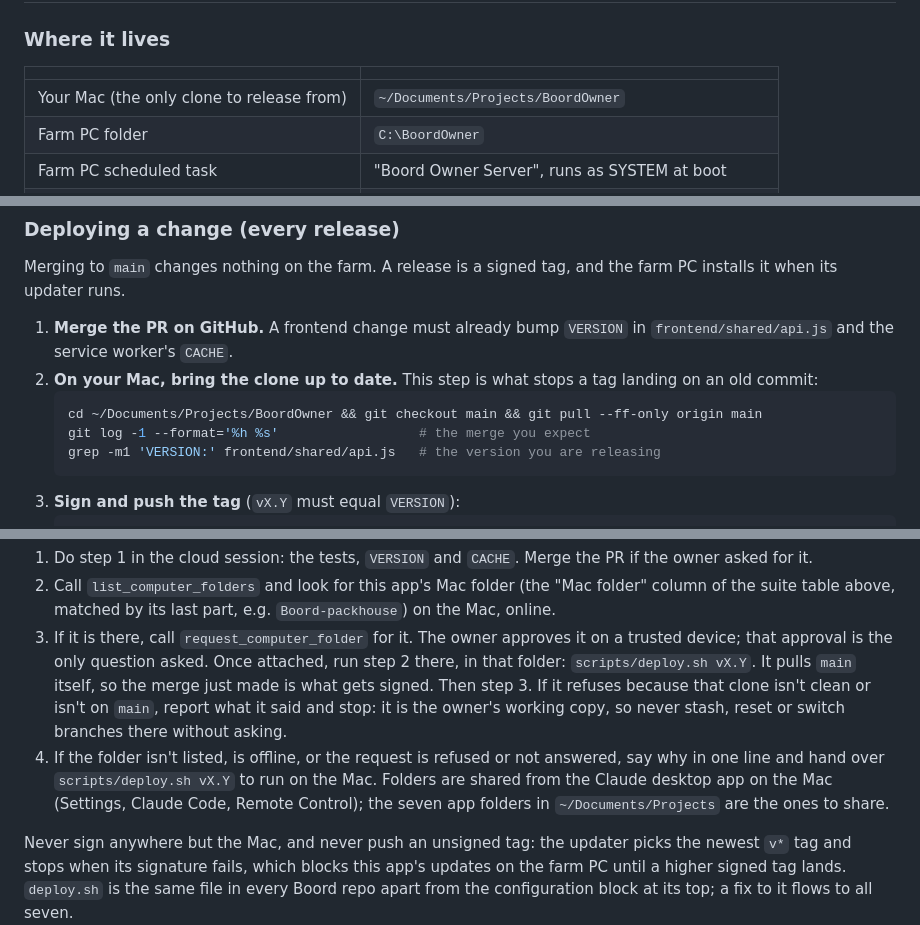
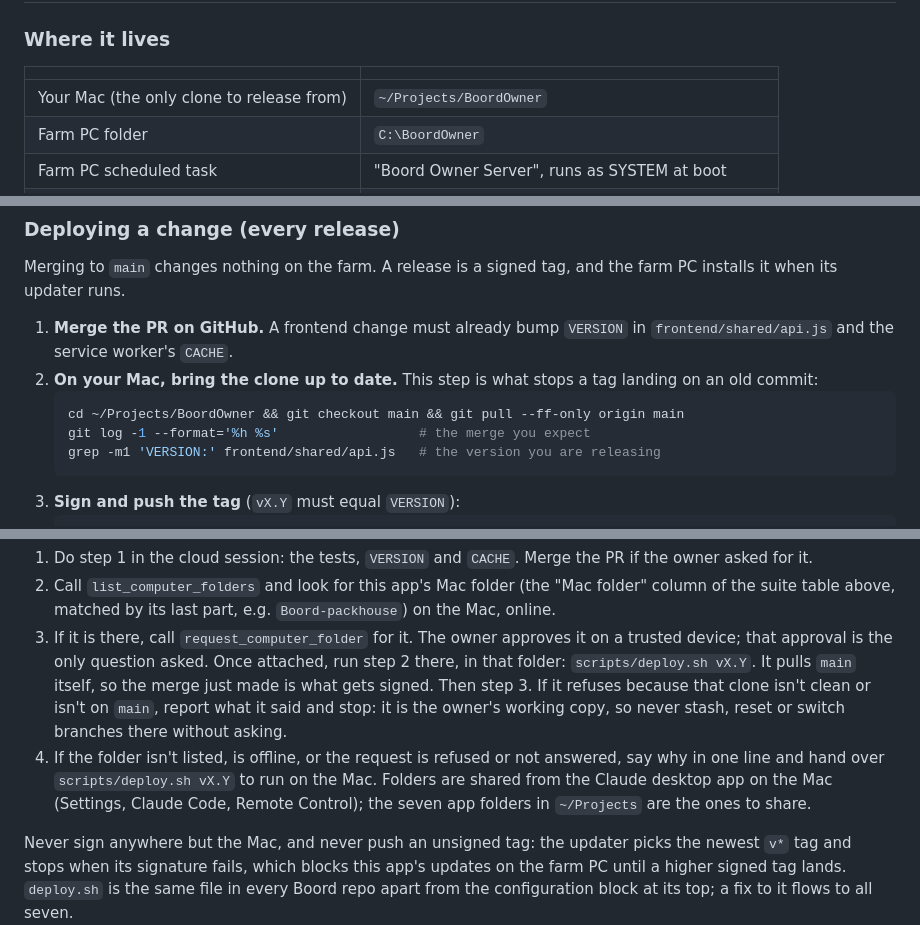
Before and after one commit to DawiePieterse/boordowner, a Markdown page: CLAUDE.md, 3 parts joined by grey strips. Rendered like a GitHub page.

````diff
--- a/CLAUDE.md
+++ b/CLAUDE.md
@@ -110,7 +110,7 @@ There is no CI in this repo. Run the tests yourself before pushing.
 
 | | |
 |---|---|
-| Your Mac (the only clone to release from) | `~/Documents/Projects/BoordOwner` |
+| Your Mac (the only clone to release from) | `~/Projects/BoordOwner` |
 | Farm PC folder | `C:\BoordOwner` |
 | Farm PC scheduled task | "Boord Owner Server", runs as SYSTEM at boot |
 | Port on the farm PC | `127.0.0.1:8010` |
@@ -147,7 +147,7 @@ Merging to `main` changes nothing on the farm. A release is a signed tag, and th
 1. **Merge the PR on GitHub.** A frontend change must already bump `VERSION` in `frontend/shared/api.js` and the service worker's `CACHE`.
 2. **On your Mac, bring the clone up to date.** This step is what stops a tag landing on an old commit:
    ```sh
-   cd ~/Documents/Projects/BoordOwner && git checkout main && git pull --ff-only origin main
+   cd ~/Projects/BoordOwner && git checkout main && git pull --ff-only origin main
    git log -1 --format='%h %s'                  # the merge you expect
    grep -m1 'VERSION:' frontend/shared/api.js   # the version you are releasing
    ```
@@ -179,7 +179,7 @@ Merging to `main` changes nothing on the farm. A release is a signed tag, and th
 1. Do step 1 in the cloud session: the tests, `VERSION` and `CACHE`. Merge the PR if the owner asked for it.
 2. Call `list_computer_folders` and look for this app's Mac folder (the "Mac folder" column of the suite table above, matched by its last part, e.g. `Boord-packhouse`) on the Mac, online.
 3. If it is there, call `request_computer_folder` for it. The owner approves it on a trusted device; that approval is the only question asked. Once attached, run step 2 there, in that folder: `scripts/deploy.sh vX.Y`. It pulls `main` itself, so the merge just made is what gets signed. Then step 3. If it refuses because that clone isn't clean or isn't on `main`, report what it said and stop: it is the owner's working copy, so never stash, reset or switch branches there without asking.
-4. If the folder isn't listed, is offline, or the request is refused or not answered, say why in one line and hand over `scripts/deploy.sh vX.Y` to run on the Mac. Folders are shared from the Claude desktop app on the Mac (Settings, Claude Code, Remote Control); the seven app folders in `~/Documents/Projects` are the ones to share.
+4. If the folder isn't listed, is offline, or the request is refused or not answered, say why in one line and hand over `scripts/deploy.sh vX.Y` to run on the Mac. Folders are shared from the Claude desktop app on the Mac (Settings, Claude Code, Remote Control); the seven app folders in `~/Projects` are the ones to share.
 
 Never sign anywhere but the Mac, and never push an unsigned tag: the updater picks the newest `v*` tag and stops when its signature fails, which blocks this app's updates on the farm PC until a higher signed tag lands. `deploy.sh` is the same file in every Boord repo apart from the configuration block at its top; a fix to it flows to all seven.
 
````
Also changed, not shown: other parts of CLAUDE.md (+7 -7 lines).
